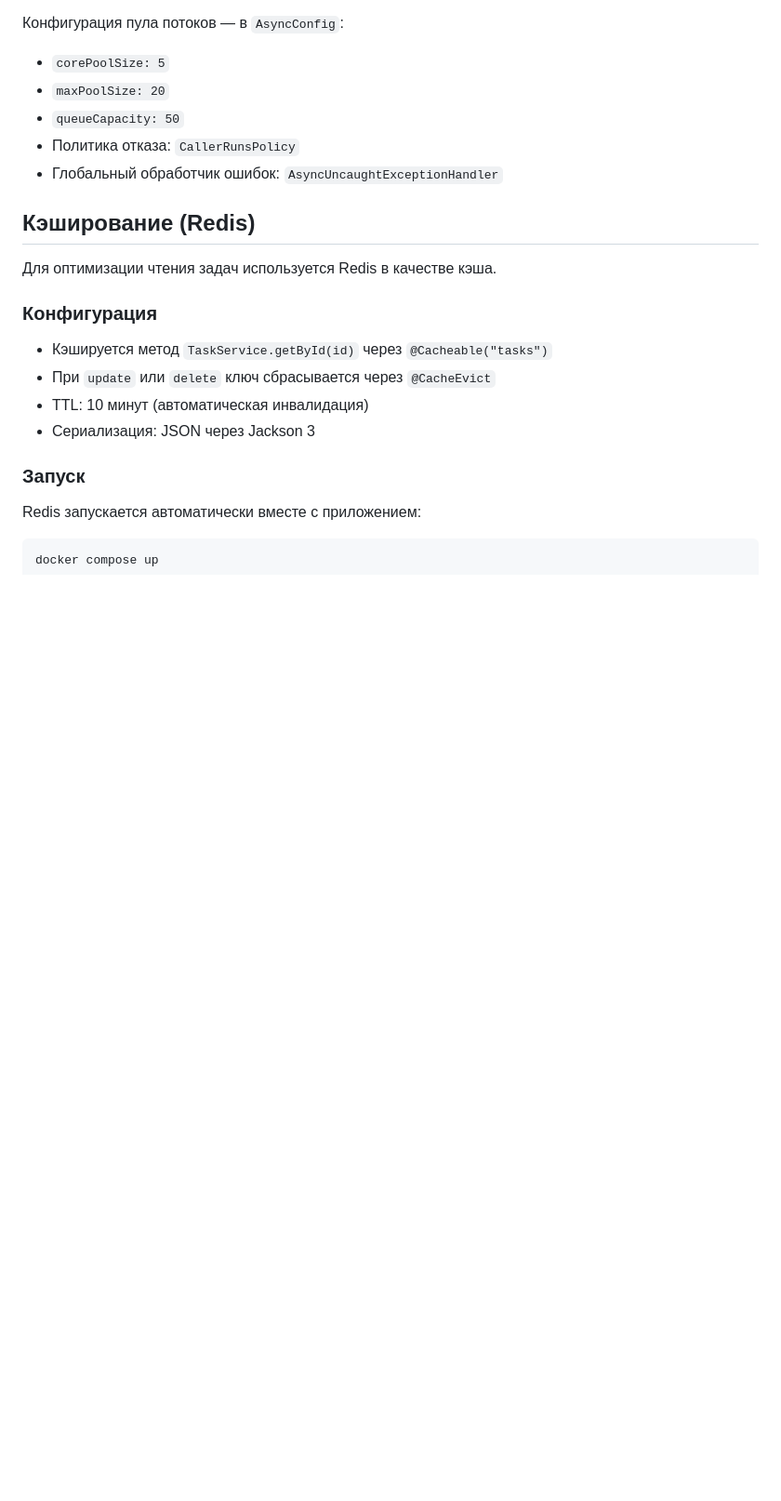
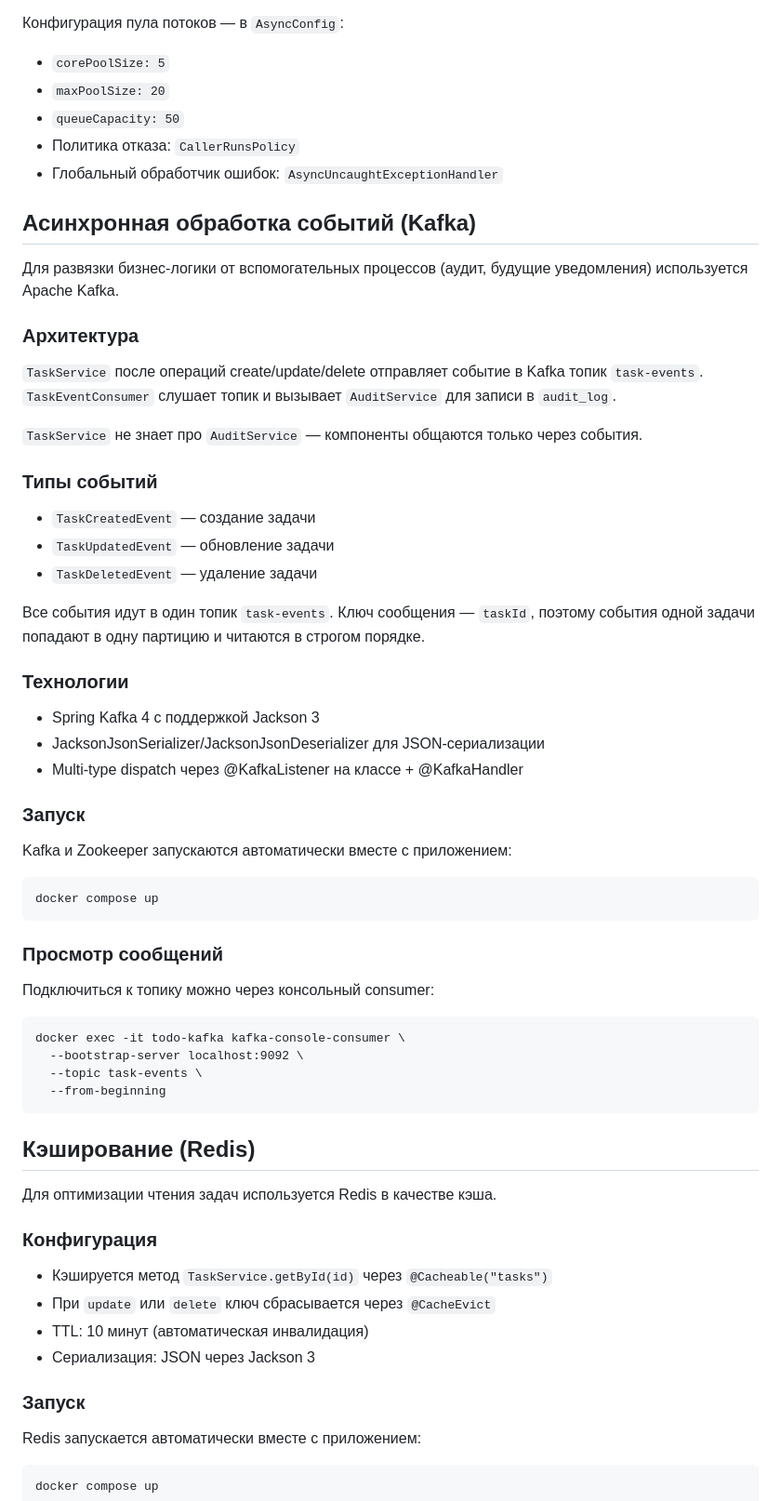
Before and after one commit to gralex555/todo-app, a Markdown page: README.md, the part around the change. Shown at 93% size. Rendered like a GitHub page; blank space fills up the shorter version.

Commit message:
docs: add Kafka section to README (#16)

```diff
--- a/README.md
+++ b/README.md
@@ -76,6 +76,51 @@ REST API для управления задачами с JWT-авторизац
 - `queueCapacity: 50`
 - Политика отказа: `CallerRunsPolicy`
 - Глобальный обработчик ошибок: `AsyncUncaughtExceptionHandler`
+
+## Асинхронная обработка событий (Kafka)
+
+Для развязки бизнес-логики от вспомогательных процессов (аудит,
+будущие уведомления) используется Apache Kafka.
+
+### Архитектура
+
+`TaskService` после операций create/update/delete отправляет событие в
+Kafka топик `task-events`. `TaskEventConsumer` слушает топик и вызывает
+`AuditService` для записи в `audit_log`.
+
+`TaskService` не знает про `AuditService` — компоненты общаются
+только через события.
+
+### Типы событий
+
+- `TaskCreatedEvent` — создание задачи
+- `TaskUpdatedEvent` — обновление задачи
+- `TaskDeletedEvent` — удаление задачи
+
+Все события идут в один топик `task-events`. Ключ сообщения — `taskId`,
+поэтому события одной задачи попадают в одну партицию и читаются
+в строгом порядке.
+
+### Технологии
+
+- Spring Kafka 4 с поддержкой Jackson 3
+- JacksonJsonSerializer/JacksonJsonDeserializer для JSON-сериализации
+- Multi-type dispatch через @KafkaListener на классе + @KafkaHandler
+
+### Запуск
+
+Kafka и Zookeeper запускаются автоматически вместе с приложением:
+
+    docker compose up
+
+### Просмотр сообщений
+
+Подключиться к топику можно через консольный consumer:
+
+    docker exec -it todo-kafka kafka-console-consumer \
+      --bootstrap-server localhost:9092 \
+      --topic task-events \
+      --from-beginning
 
 ## Кэширование (Redis)
 
```
